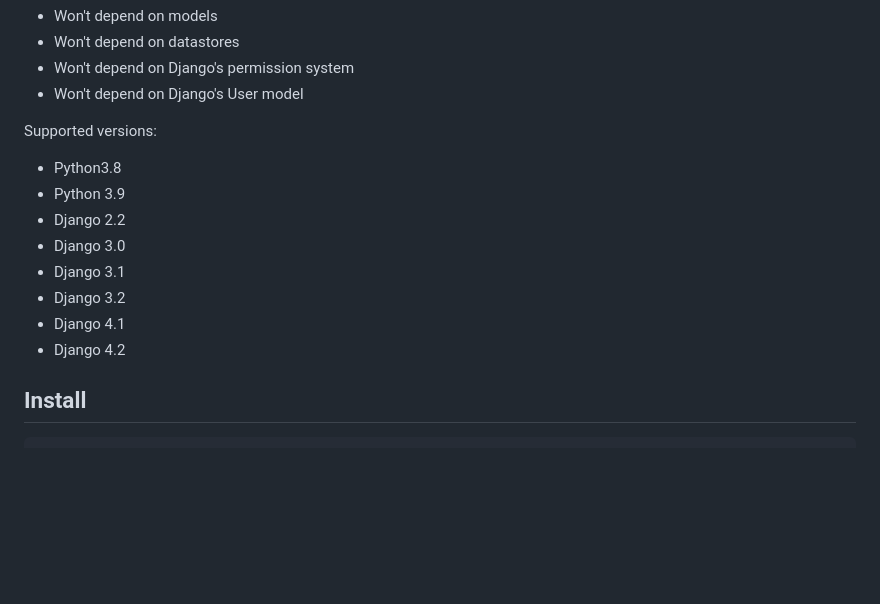
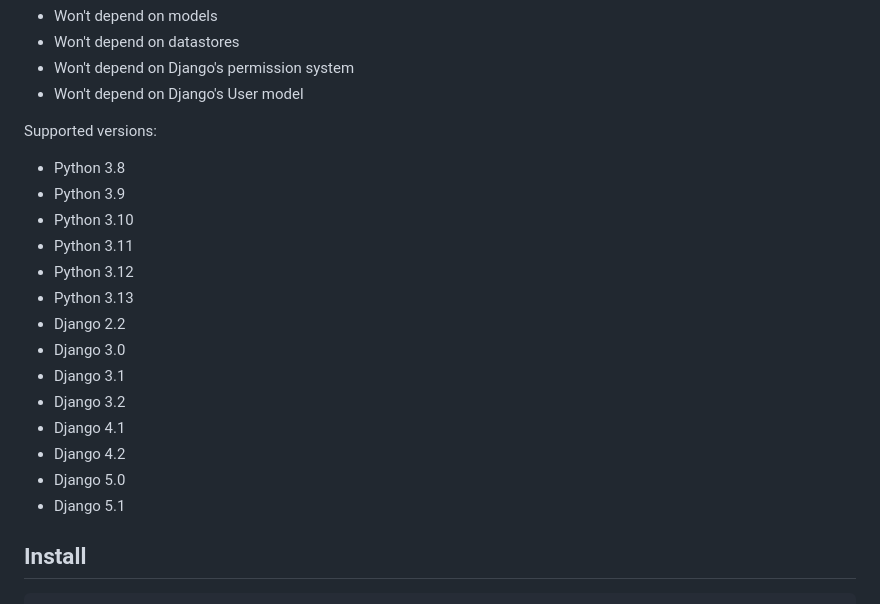
Before and after one commit to hirokiky/django-keeper, a Markdown page: README.md, the part around the change. Rendered like a GitHub page; blank space fills up the shorter version.

```diff
--- a/README.md
+++ b/README.md
@@ -9,14 +9,20 @@ Authorization library for Django, not depends on models.
 
 Supported versions:
 
-* Python3.8
+* Python 3.8
 * Python 3.9
+* Python 3.10
+* Python 3.11
+* Python 3.12
+* Python 3.13
 * Django 2.2
 * Django 3.0
 * Django 3.1
 * Django 3.2
 * Django 4.1
 * Django 4.2
+* Django 5.0
+* Django 5.1
 
 ## Install
 
```
